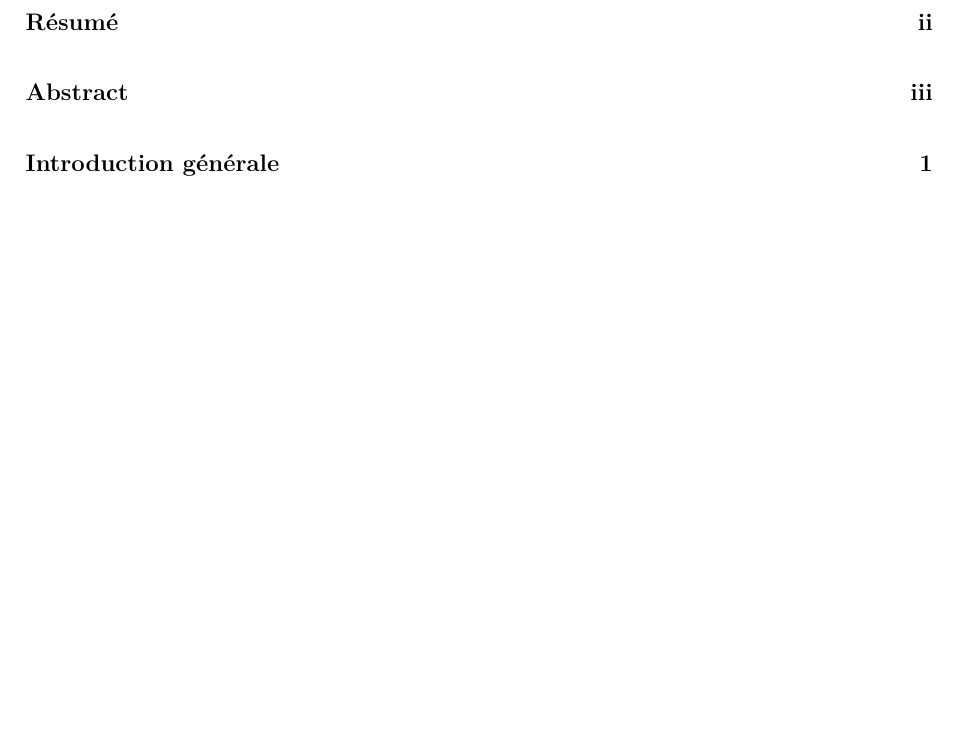
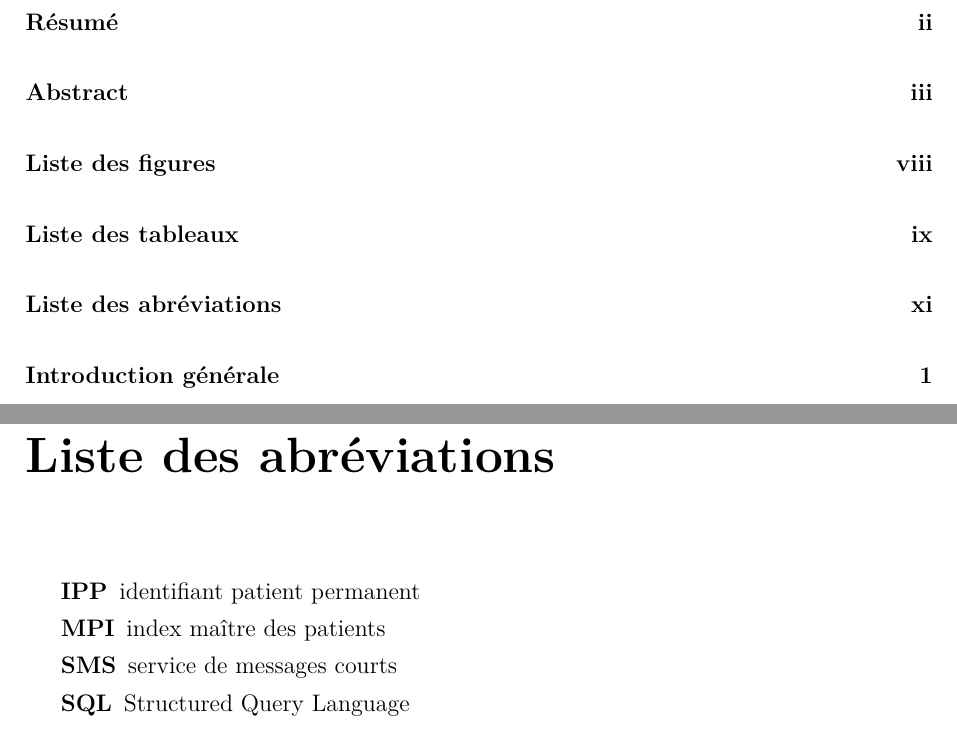
Before and after one commit to medanouarzaki/saa-hospital-analytics, a LaTeX document (report/rapport.tex, which reads report/liminaires/abreviations.tex): part of page 5 of 108 before the commit and two parts of pages 5 and 12 of 109 after it, the two joined at a grey line, cut so that both start at the same text, the shorter picture padded with empty space. Compiled offline with pdfLaTeX; a LaTeX package or settings file that is missing is left out.

Commit message:
rapport: liste des abreviations, noms et legendes uniformes, trois listes a la table des matieres

```diff
--- /dev/null
+++ b/report/liminaires/abreviations.tex
@@ -0,0 +1,15 @@
+% Fichier produit mécaniquement depuis docs/abreviations/abreviations.yml.
+% Ne pas modifier à la main : docs/abreviations/to_tex.py le réécrit.
+
+\clearpage
+\phantomsection
+\addcontentsline{toc}{chapter}{Liste des abréviations}
+\chapter*{Liste des abréviations}
+\markboth{\MakeUppercase{Liste des abréviations}}{\MakeUppercase{Liste des abréviations}}
+
+\begin{description}
+  \item[IPP] identifiant patient permanent
+  \item[MPI] index maître des patients
+  \item[SMS] service de messages courts
+  \item[SQL] Structured Query Language
+\end{description}
--- a/report/rapport.tex
+++ b/report/rapport.tex
@@ -22,6 +22,16 @@
 \usepackage[english,french]{babel}
 \usepackage{csquotes}
 
+% Les noms des objets et de leurs listes. babel-french compose « Table » pour un tableau et
+% « Table des figures » pour la liste des figures, alors que la prose appelle « tableau » et que
+% l'autre liste s'intitule « Liste des tableaux ». Les noms sont redéfinis par le moyen que la
+% documentation de babel-french donne pour ses traductions (`\addto\captionsfrench`).
+\addto\captionsfrench{%
+  \def\tablename{Tableau}%
+  \def\listfigurename{Liste des figures}%
+  \def\listtablename{Liste des tableaux}%
+}
+
 \usepackage[a4paper,margin=2.5cm]{geometry}
 \usepackage{microtype}
 
```
Also changed, not shown: docs/abreviations/abreviations.yml (added, +36 -0 lines), report/rapport.tex (23 more changed lines), 1 other file.
